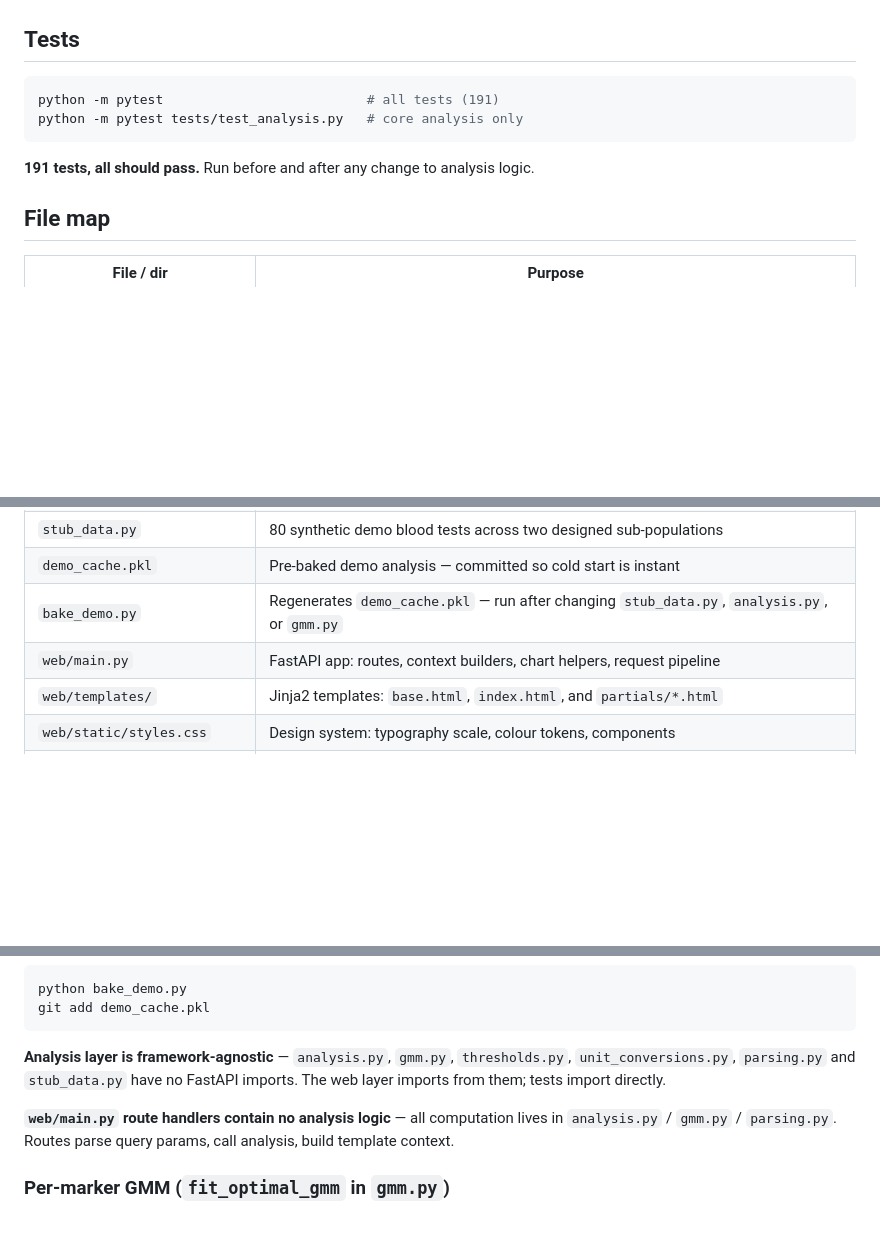
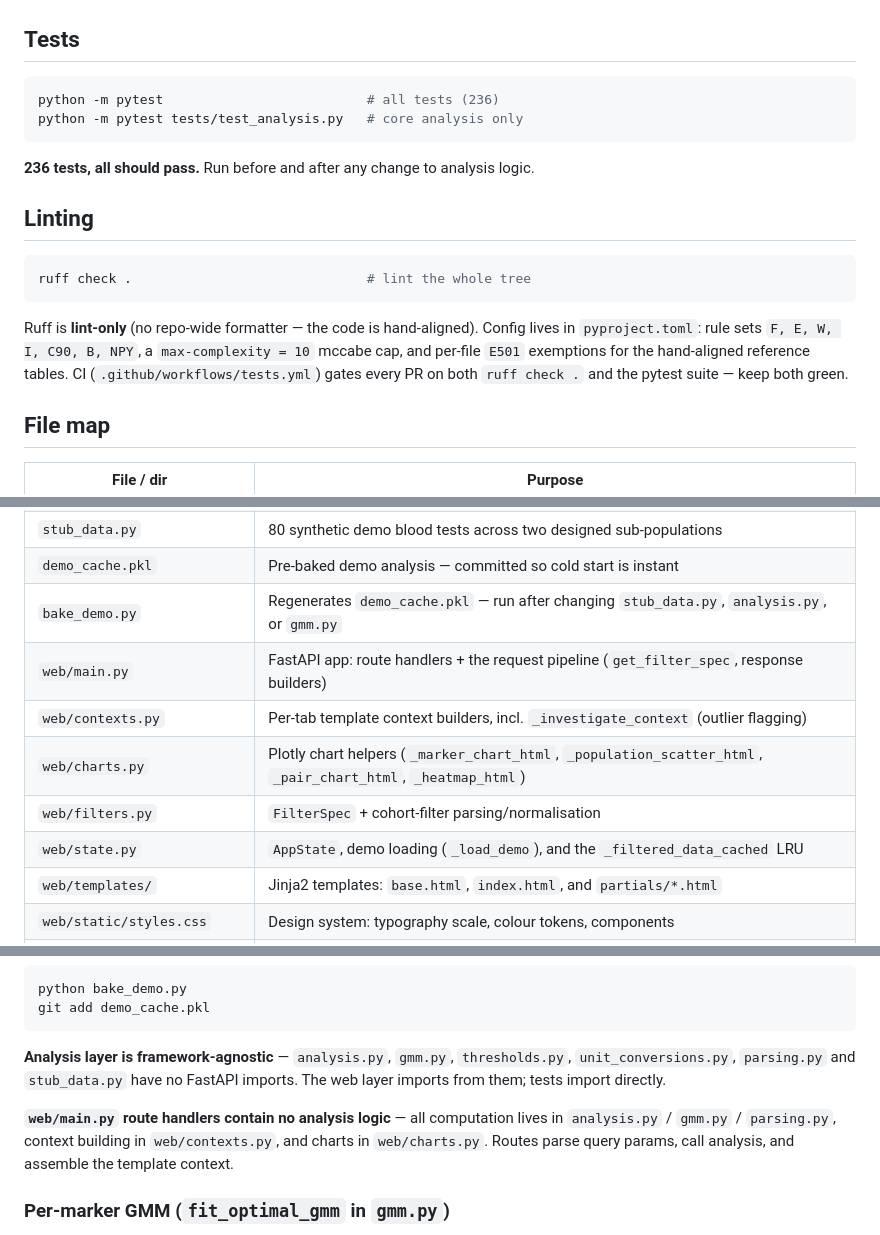
Before and after one commit to Jamie113/blood-test-classifier, a Markdown page: CLAUDE.md, 3 parts joined by grey strips. Drawn GitHub-style; blank space fills up the shorter version.

Commit message:
CLAUDE.md doc sweep: test count, ruff tooling, web-module split (#44)
Bring the contributor guide back in line with reality after the
code-quality cleanup milestone:

- Test count 191 → 236 (both the command comment and the headline).
- New "Linting" section: ruff is lint-only, rule sets F/E/W/I/C90/B/NPY,
  max-complexity 10, and the CI gate in .github/workflows/tests.yml.
- File map: add the web-layer modules split out of web/main.py
  (contexts.py, charts.py, filters.py, state.py) and correct the
  web/main.py row.
- Fix stale locations: _investigate_context now lives in web/contexts.py
  (heading + ml-reviewer trigger note), chart helpers in web/charts.py.

Docs-only; no code touched.

Closes #36

Co-authored-by: Claude Opus 4.8 (1M context) <noreply@anthropic.com>

````diff
--- a/CLAUDE.md
+++ b/CLAUDE.md
@@ -27,11 +27,23 @@ uvicorn web.main:app --reload
 ## Tests
 
 ```bash
-python -m pytest                          # all tests (191)
+python -m pytest                          # all tests (236)
 python -m pytest tests/test_analysis.py   # core analysis only
 ```
 
-**191 tests, all should pass.** Run before and after any change to analysis logic.
+**236 tests, all should pass.** Run before and after any change to analysis logic.
+
+## Linting
+
+```bash
+ruff check .                              # lint the whole tree
+```
+
+Ruff is **lint-only** (no repo-wide formatter — the code is hand-aligned).
+Config lives in `pyproject.toml`: rule sets `F, E, W, I, C90, B, NPY`, a
+`max-complexity = 10` mccabe cap, and per-file `E501` exemptions for the
+hand-aligned reference tables. CI (`.github/workflows/tests.yml`) gates every
+PR on both `ruff check .` and the pytest suite — keep both green.
 
 ## File map
 
@@ -46,7 +58,11 @@ python -m pytest tests/test_analysis.py   # core analysis only
 | `stub_data.py` | 80 synthetic demo blood tests across two designed sub-populations |
 | `demo_cache.pkl` | Pre-baked demo analysis — committed so cold start is instant |
 | `bake_demo.py` | Regenerates `demo_cache.pkl` — run after changing `stub_data.py`, `analysis.py`, or `gmm.py` |
-| `web/main.py` | FastAPI app: routes, context builders, chart helpers, request pipeline |
+| `web/main.py` | FastAPI app: route handlers + the request pipeline (`get_filter_spec`, response builders) |
+| `web/contexts.py` | Per-tab template context builders, incl. `_investigate_context` (outlier flagging) |
+| `web/charts.py` | Plotly chart helpers (`_marker_chart_html`, `_population_scatter_html`, `_pair_chart_html`, `_heatmap_html`) |
+| `web/filters.py` | `FilterSpec` + cohort-filter parsing/normalisation |
+| `web/state.py` | `AppState`, demo loading (`_load_demo`), and the `_filtered_data_cached` LRU |
 | `web/templates/` | Jinja2 templates: `base.html`, `index.html`, and `partials/*.html` |
 | `web/static/styles.css` | Design system: typography scale, colour tokens, components |
 | `render.yaml` | Render Blueprint — build command, start command, health check |
@@ -65,7 +81,7 @@ git add demo_cache.pkl
 
 **Analysis layer is framework-agnostic** — `analysis.py`, `gmm.py`, `thresholds.py`, `unit_conversions.py`, `parsing.py` and `stub_data.py` have no FastAPI imports. The web layer imports from them; tests import directly.
 
-**`web/main.py` route handlers contain no analysis logic** — all computation lives in `analysis.py` / `gmm.py` / `parsing.py`. Routes parse query params, call analysis, build template context.
+**`web/main.py` route handlers contain no analysis logic** — all computation lives in `analysis.py` / `gmm.py` / `parsing.py`, context building in `web/contexts.py`, and charts in `web/charts.py`. Routes parse query params, call analysis, and assemble the template context.
 
 ### Per-marker GMM (`fit_optimal_gmm` in `gmm.py`)
 
````
Also changed, not shown: other parts of CLAUDE.md (+2 -2 lines).
